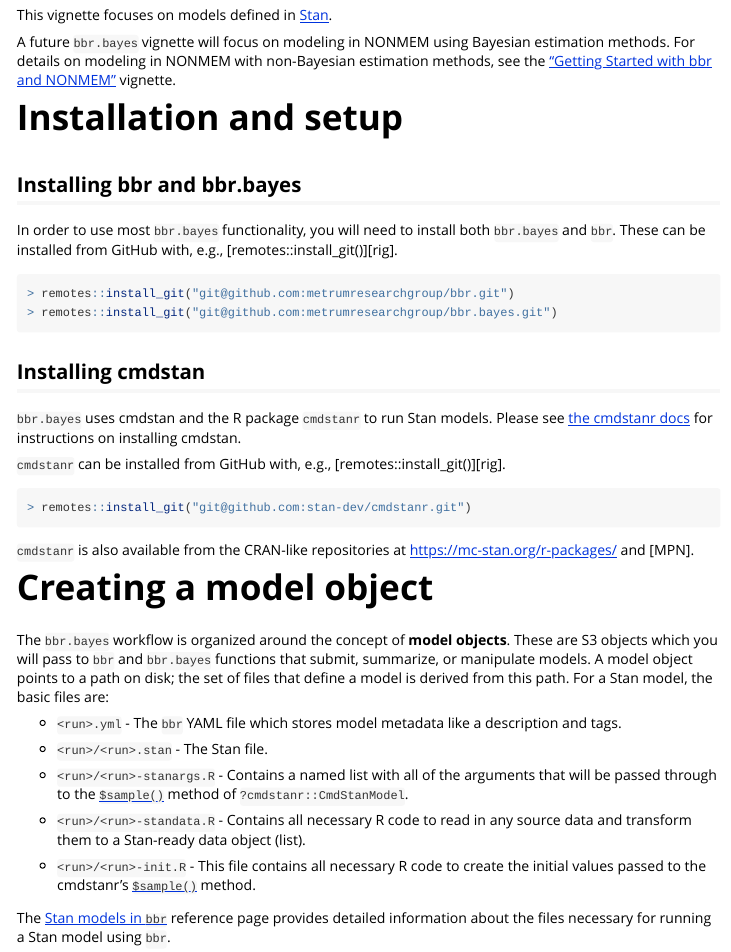
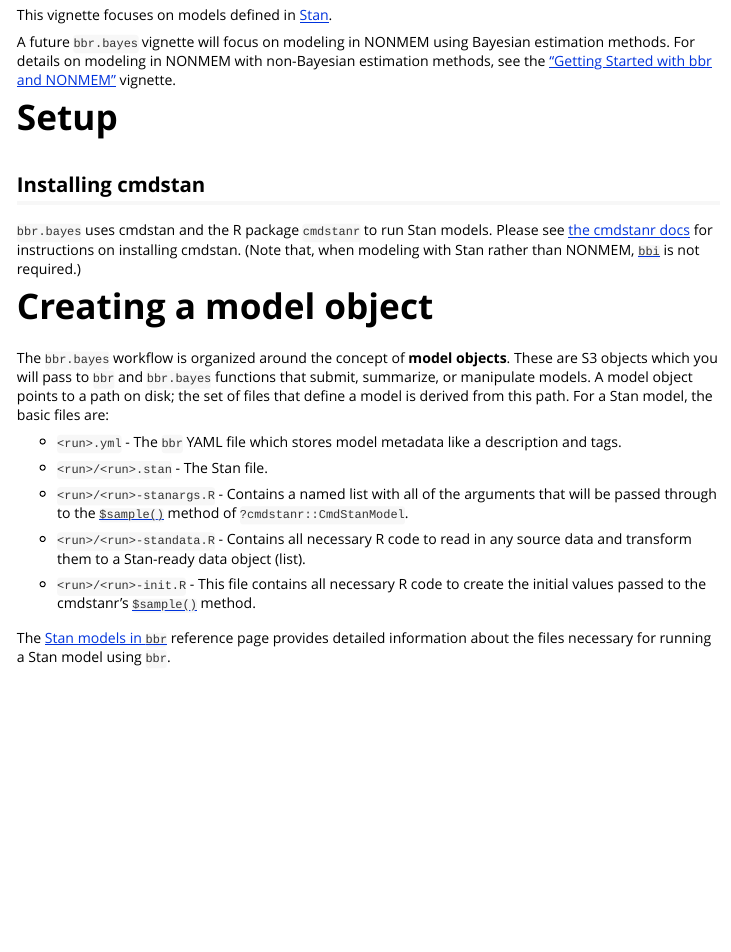
Before and after one commit to metrumresearchgroup/bbr.bayes, an R Markdown document (vignettes/getting-started-stan.Rmd): the page in a window 1100 px wide, from 360 px down. Rendered offline with R 4.5, knitr and Pandoc, with nearby package versions; some code elsewhere in the file could not run offline.

Commit message:
getting-started-stan.Rmd: drop installation instructions
Leave that to the README/site landing page:
https://github.com/metrumresearchgroup/bbr.bayes/pull/83#discussion_r1178251586

Also add back a note about bbi (but at the end of the sentence as a
side remark):
https://github.com/metrumresearchgroup/bbr.bayes/pull/83#discussion_r1178253734

````diff
--- a/vignettes/getting-started-stan.Rmd
+++ b/vignettes/getting-started-stan.Rmd
@@ -37,7 +37,7 @@
 
 A future `bbr.bayes` vignette will focus on modeling in NONMEM using Bayesian estimation methods. For details on modeling in NONMEM with non-Bayesian estimation methods, see the ["Getting Started with bbr and NONMEM"](https://metrumresearchgroup.github.io/bbr/articles/getting-started.html) vignette.
 
-# Installation and setup
+# Setup
 
 ```{r set paths and define cleanup, include = FALSE}
 MODEL_DIR <- system.file("model", "stan", package = "bbr.bayes")
@@ -63,30 +63,13 @@
 cleanup()
 ```
 
-## Installing bbr and bbr.bayes
-
-In order to use most `bbr.bayes` functionality, you will need to install both `bbr.bayes` and `bbr`.  These can be installed from GitHub with, e.g.,
-[remotes::install_git()][rig].
-
-```R
-> remotes::install_git("git@github.com:metrumresearchgroup/bbr.git")
-> remotes::install_git("git@github.com:metrumresearchgroup/bbr.bayes.git")
-```
 
 ## Installing cmdstan
 
 `bbr.bayes` uses cmdstan and the R package `cmdstanr` to run Stan models.  Please see [the cmdstanr docs](http://mc-stan.org/cmdstanr/articles/cmdstanr.html#Installing_CmdStan) for instructions on installing cmdstan.
-
-`cmdstanr` can be installed from GitHub with, e.g.,
-[remotes::install_git()][rig].
-
-```R
-> remotes::install_git("git@github.com:stan-dev/cmdstanr.git")
-```
-
-`cmdstanr` is also available from the CRAN-like repositories at
-<https://mc-stan.org/r-packages/> and [MPN].
-
+(Note that, when modeling with Stan rather than NONMEM,
+[`bbi`](https://metrumresearchgroup.github.io/bbr/articles/getting-started.html#installing-bbi)
+is not required.)
 
 # Creating a model object
 
````
